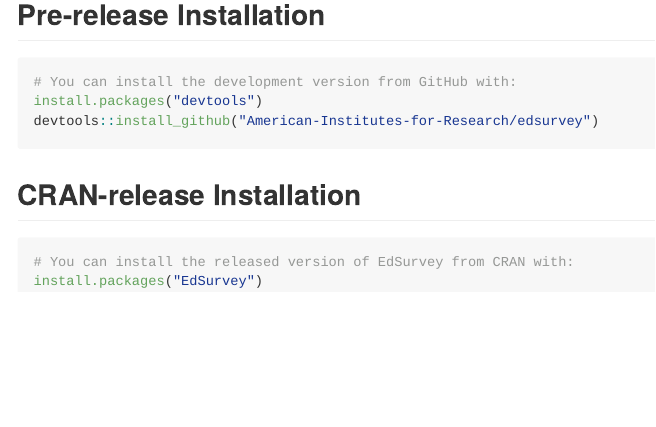
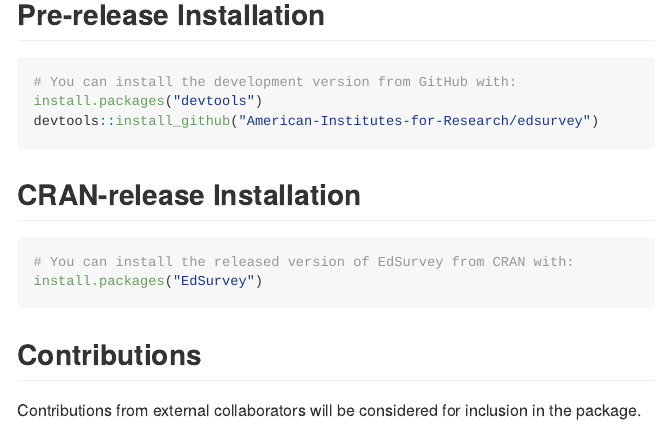
Before and after one commit to American-Institutes-for-Research/EdSurvey, an R Markdown document (README.Rmd): the page in a window 1100 px wide, from 440 px down. The pictures show the output file README.md that the author committed with the source, drawn offline in the style of GitHub; badge pictures from the web are left out.

Commit message:
add contributions; drop unused output format for README

````diff
--- a/README.Rmd
+++ b/README.Rmd
@@ -1,7 +1,3 @@
----
-output: github_document
----
-
 <!-- README.md is generated from README.Rmd. Please edit that file -->
 
 ```{r, include = FALSE}
@@ -40,10 +36,11 @@
 
 ## CRAN-release Installation
 
-
-
-
 ``` r
 # You can install the released version of EdSurvey from CRAN with:
 install.packages("EdSurvey")
 ```
+
+## Contributions
+
+Contributions from external collaborators will be considered for inclusion in the package.
````
Also changed, not shown: README.md, README.Rmd (2 more changed lines), 1 other file.
